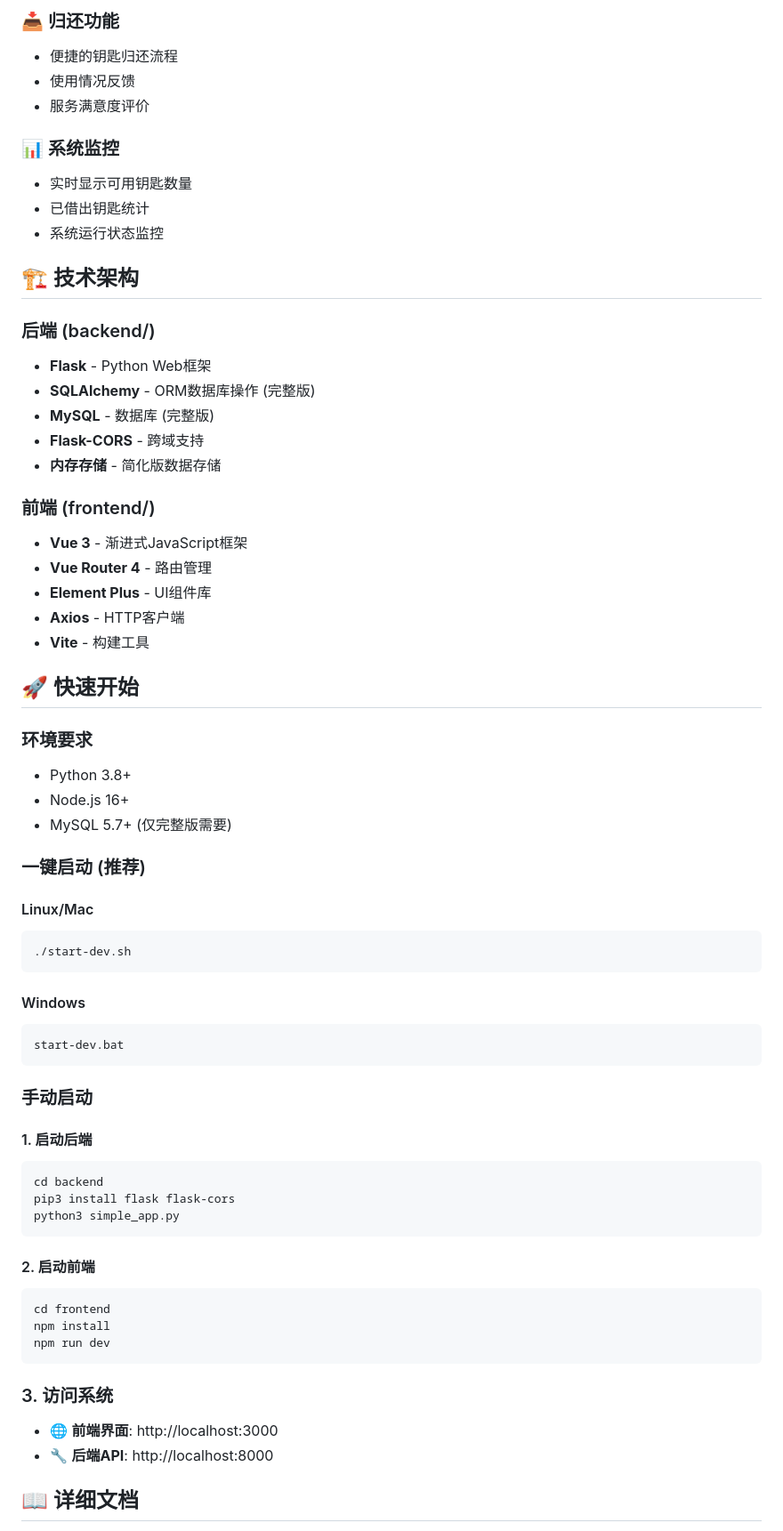
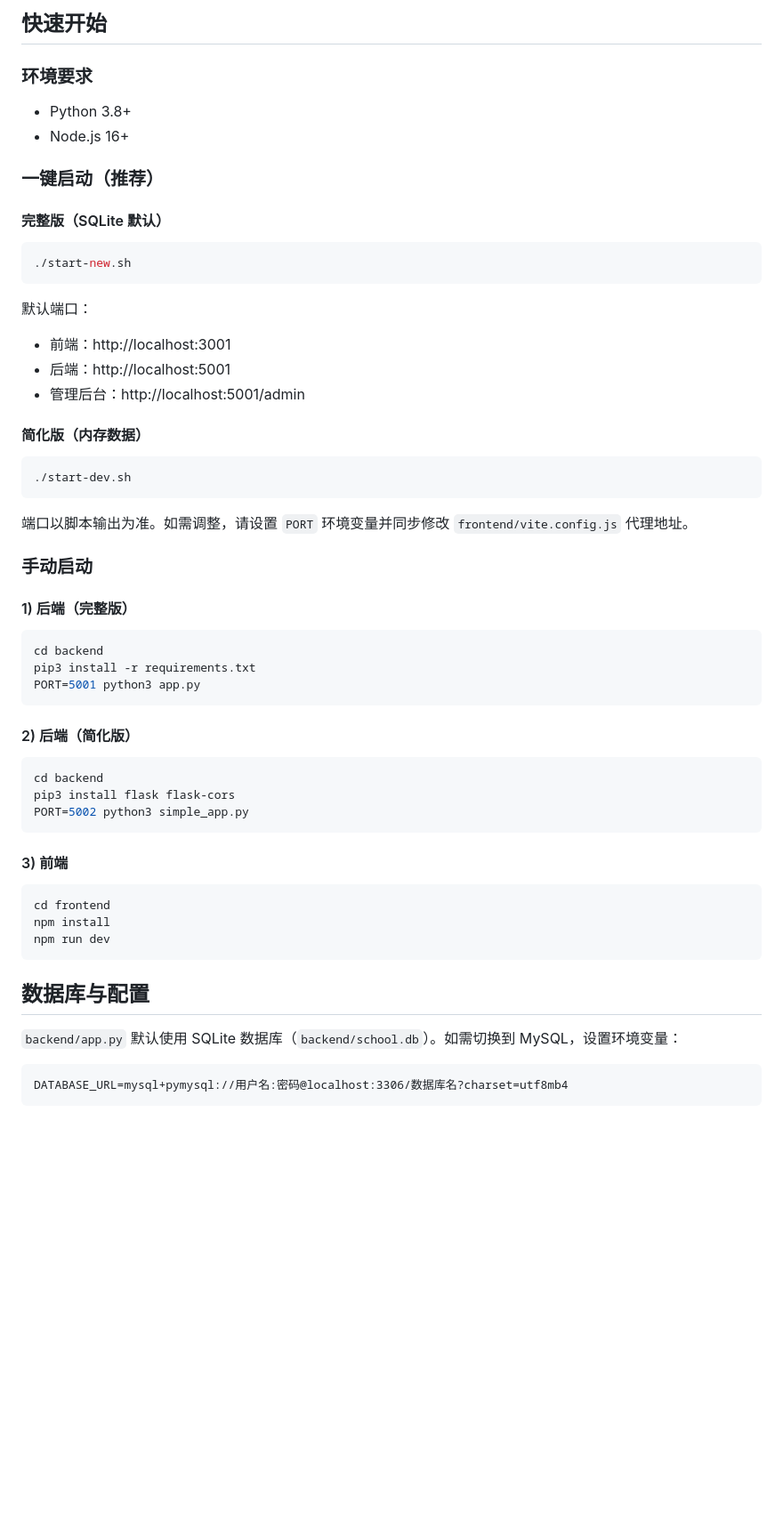
Before and after one commit to qyxa123/Smart_key_cabinet-all, a Markdown page: README.md, the part around one of its changes. Shown at 89% size. Drawn GitHub-style; blank space fills up the shorter version.

Commit message:
Rewrite README

````diff
--- a/README.md
+++ b/README.md
@@ -50,67 +38,53 @@
-### 📥 归还功能
-- 便捷的钥匙归还流程
-- 使用情况反馈
-- 服务满意度评价
-
-### 📊 系统监控
-- 实时显示可用钥匙数量
-- 已借出钥匙统计
-- 系统运行状态监控
-
-## 🏗️ 技术架构
-
-### 后端 (backend/)
-- **Flask** - Python Web框架
-- **SQLAlchemy** - ORM数据库操作 (完整版)
-- **MySQL** - 数据库 (完整版)
-- **Flask-CORS** - 跨域支持
-- **内存存储** - 简化版数据存储
-
-### 前端 (frontend/)
-- **Vue 3** - 渐进式JavaScript框架
-- **Vue Router 4** - 路由管理
-- **Element Plus** - UI组件库
-- **Axios** - HTTP客户端
-- **Vite** - 构建工具
-
-## 🚀 快速开始
+## 快速开始
 
 ### 环境要求
 - Python 3.8+
 - Node.js 16+
-- MySQL 5.7+ (仅完整版需要)
 
-### 一键启动 (推荐)
+### 一键启动（推荐）
 
-#### Linux/Mac
+#### 完整版（SQLite 默认）
+```bash
+./start-new.sh
+```
+默认端口：
+- 前端：http://localhost:3001
+- 后端：http://localhost:5001
+- 管理后台：http://localhost:5001/admin
+
+#### 简化版（内存数据）
 ```bash
 ./start-dev.sh
 ```
-
-#### Windows
-```cmd
-start-dev.bat
-```
+端口以脚本输出为准。如需调整，请设置 `PORT` 环境变量并同步修改 `frontend/vite.config.js` 代理地址。
 
 ### 手动启动
 
-#### 1. 启动后端
+#### 1) 后端（完整版）
+```bash
+cd backend
+pip3 install -r requirements.txt
+PORT=5001 python3 app.py
+```
+
+#### 2) 后端（简化版）
 ```bash
 cd backend
 pip3 install flask flask-cors
-python3 simple_app.py
+PORT=5002 python3 simple_app.py
 ```
 
-#### 2. 启动前端
+#### 3) 前端
 ```bash
 cd frontend
 npm install
 npm run dev
 ```
 
-### 3. 访问系统
-- 🌐 **前端界面**: http://localhost:3000
-- 🔧 **后端API**: http://localhost:8000
+## 数据库与配置
 
-## 📖 详细文档
+`backend/app.py` 默认使用 SQLite 数据库（`backend/school.db`）。如需切换到 MySQL，设置环境变量：
+```
+DATABASE_URL=mysql+pymysql://用户名:密码@localhost:3306/数据库名?charset=utf8mb4
+```
 
````
Also changed, not shown: other parts of README.md (+34 -110 lines).
